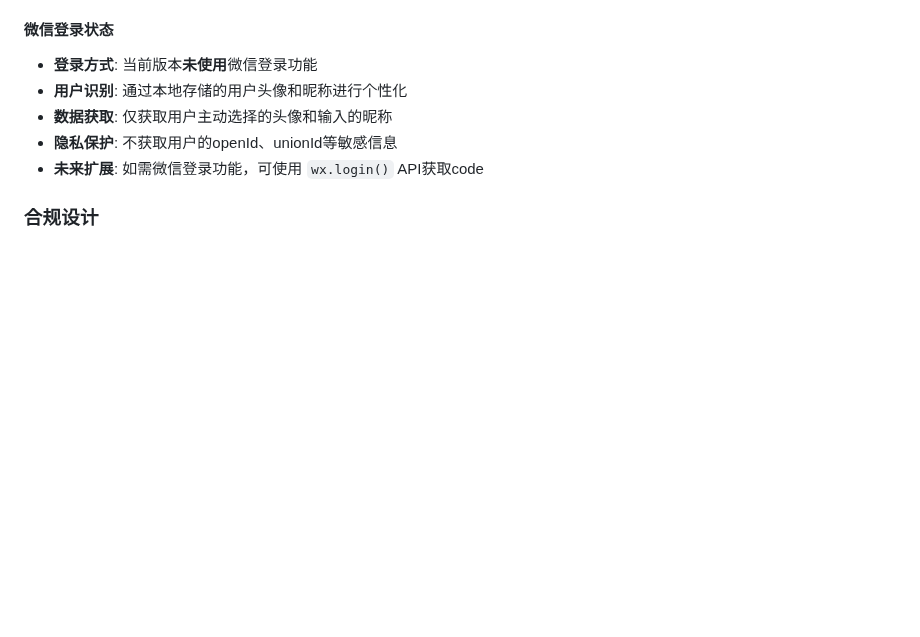
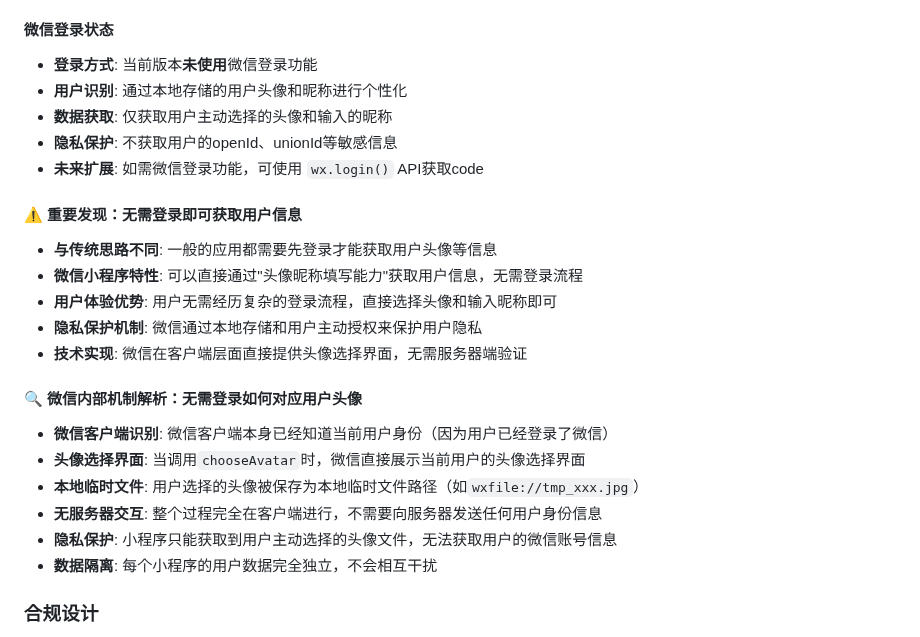
Before and after one commit to Rsers/miaomiao-beauty-miniprogram, a Markdown page: README.md, the part around the change. Rendered like a GitHub page; blank space fills up the shorter version.

Commit message:
docs: 重要发现 - 无需登录即可获取用户头像和昵称
新增重要发现章节：
1. 与传统思路的对比：
   - 一般应用：需要先登录才能获取用户信息
   - 微信小程序：无需登录，直接获取用户头像和昵称

2. 微信内部机制解析：
   - 微信客户端已识别用户身份（用户已登录微信）
   - 头像选择界面直接展示当前用户的头像选项
   - 生成本地临时文件路径，无需服务器交互
   - 小程序只能获取用户主动选择的头像文件
   - 无法获取用户的微信账号信息，保护隐私

3. 技术优势：
   - 用户体验更流畅，无需复杂登录流程
   - 隐私保护更好，数据完全本地化
   - 符合微信小程序设计理念

这个发现解释了为什么微信小程序可以实现'无登录获取用户信息'的特殊能力

```diff
--- a/README.md
+++ b/README.md
@@ -88,6 +88,21 @@
 - **数据获取**: 仅获取用户主动选择的头像和输入的昵称
 - **隐私保护**: 不获取用户的openId、unionId等敏感信息
 - **未来扩展**: 如需微信登录功能，可使用 `wx.login()` API获取code
+
+#### ⚠️ 重要发现：无需登录即可获取用户信息
+- **与传统思路不同**: 一般的应用都需要先登录才能获取用户头像等信息
+- **微信小程序特性**: 可以直接通过"头像昵称填写能力"获取用户信息，无需登录流程
+- **用户体验优势**: 用户无需经历复杂的登录流程，直接选择头像和输入昵称即可
+- **隐私保护机制**: 微信通过本地存储和用户主动授权来保护用户隐私
+- **技术实现**: 微信在客户端层面直接提供头像选择界面，无需服务器端验证
+
+#### 🔍 微信内部机制解析：无需登录如何对应用户头像
+- **微信客户端识别**: 微信客户端本身已经知道当前用户身份（因为用户已经登录了微信）
+- **头像选择界面**: 当调用`chooseAvatar`时，微信直接展示当前用户的头像选择界面
+- **本地临时文件**: 用户选择的头像被保存为本地临时文件路径（如`wxfile://tmp_xxx.jpg`）
+- **无服务器交互**: 整个过程完全在客户端进行，不需要向服务器发送任何用户身份信息
+- **隐私保护**: 小程序只能获取到用户主动选择的头像文件，无法获取用户的微信账号信息
+- **数据隔离**: 每个小程序的用户数据完全独立，不会相互干扰
 
 ### 合规设计
 - ✅ **原生首页**: 符合微信小程序审核规范
```
